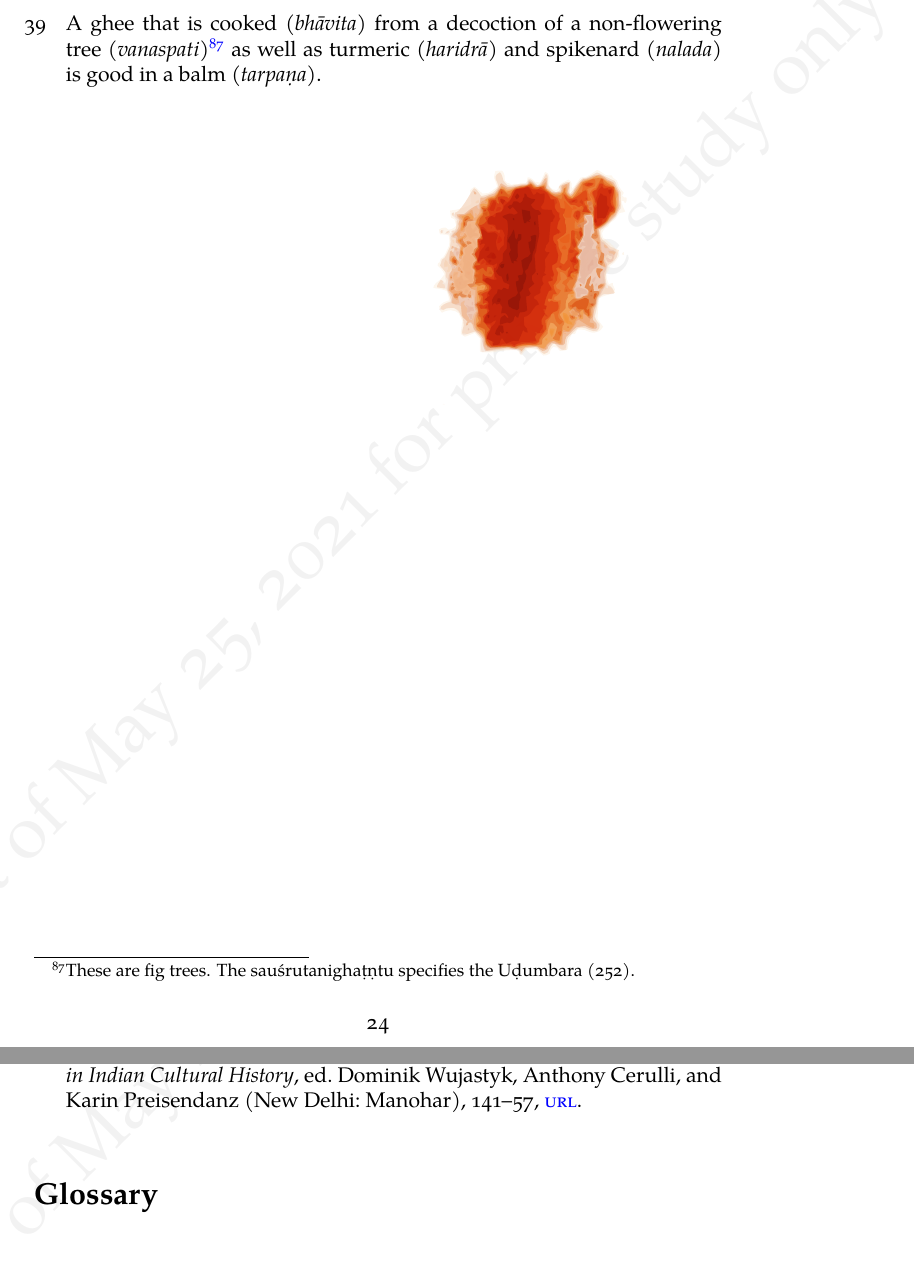
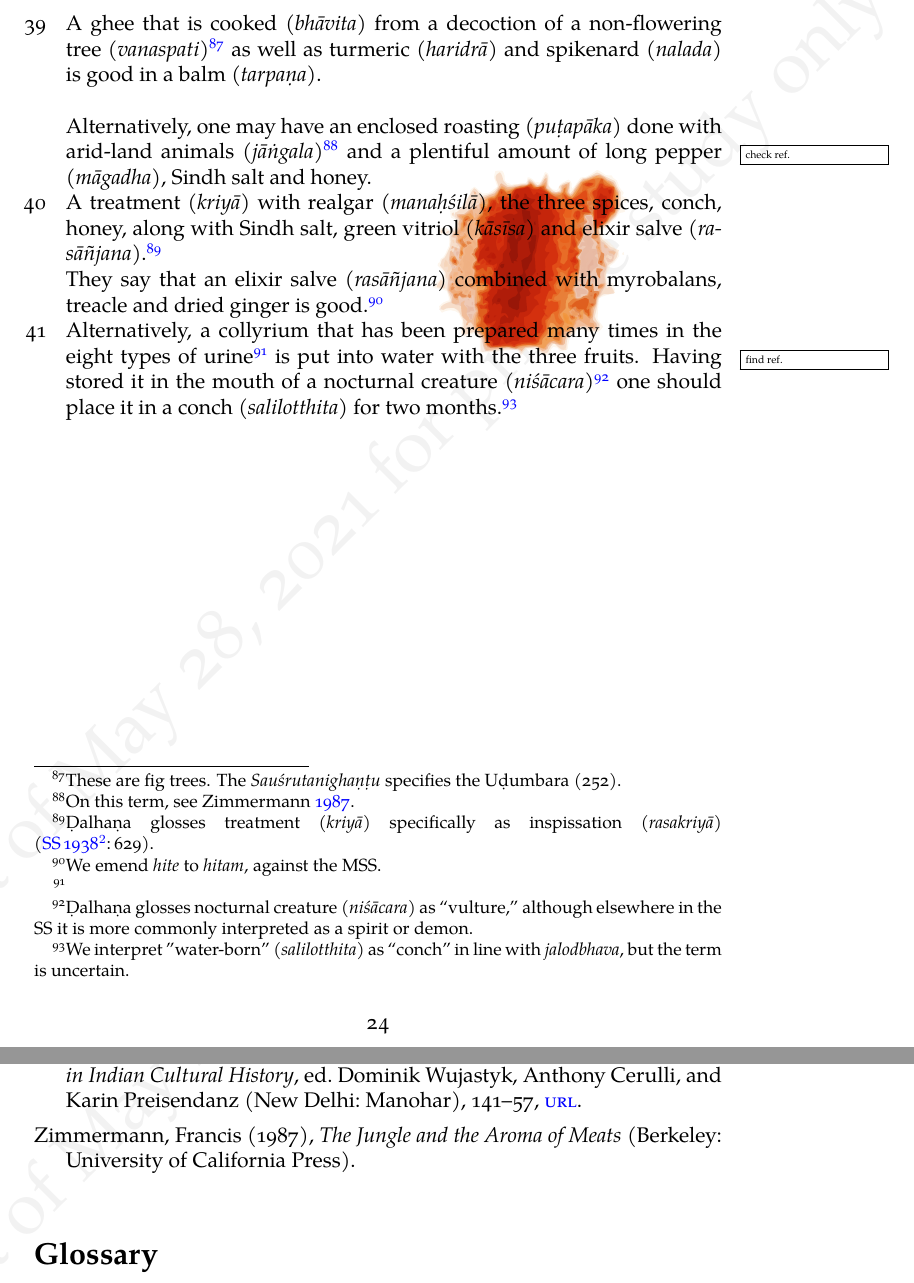
Before and after one commit to wujastyk/sushrutaproject, a LaTeX document (translation/incremental_SS_Translation.tex, which reads translation/incremental_SS_Translation.bib): two parts of pages 24 and 30 of 40, joined at a grey line, cut so that both start at the same text. The pictures show the PDF file translation/incremental_SS_Translation.pdf that the author committed with the source.

Commit message:
after Friday seminar

```diff
--- a/translation/incremental_SS_Translation.bib
+++ b/translation/incremental_SS_Translation.bib
@@ -542,4 +542,14 @@ its structure, selected structural elements and a few selected elements of conte
   owner            = {dom},
 }
 
+@Book{zimm-jung,
+  author           = {Francis Zimmermann},
+  date             = {1987},
+  location         = {Berkeley},
+  publisher        = {University of California Press},
+  title            = {The Jungle and the Aroma of Meats},
+  modificationdate = {2018-09-17T00:00:00},
+  owner            = {dom},
+}
+
 @Comment{jabref-meta: databaseType:biblatex;}
--- a/translation/incremental_SS_Translation.tex
+++ b/translation/incremental_SS_Translation.tex
@@ -1475,6 +1475,37 @@ is good in a
 
 \coffeestainD{0.4}{0.5}{90}{3 cm}{4 cm}
 
+Alternatively, one may have an \se{puṭapāka}{enclosed roasting} done with
+\se{jāṅgala}{arid-land animals}\footnote{On this term, see
+\cite{zimm-jung}.}\q{check ref.} and a plentiful amount of \se{māgadha}{long
+    pepper}, Sindh salt and honey.
+
+\item[40] %
+
+A \se{kriyā}{treatment} with
+\se{manaḥśilā}{realgar}, the three spices, conch, honey, along with Sindh salt,
+\se{kāsīsa}{green vitriol} and \se{rasāñjana}{elixir salve}.\footnote{Ḍalhaṇa
+glosses  \se{kriyā}{treatment} specifically as \se{rasakriyā}{inspissation}
+\citep[629]{vulgate}.}
+
+They say that an
+\se{rasāñjana}{elixir salve} combined with
+myrobalans,
+treacle and
+dried ginger
+is good.\footnote{We emend \emph{hite} to \emph{hitam}, against the MSS.}
+
+\item[41]
+
+Alternatively, a collyrium that has been prepared many times in the eight types of
+urine\footnote{}\q{find ref.} is put into water with the three fruits. Having
+stored it in the mouth of a \se{niśācara}{nocturnal creature}\footnote{Ḍalhaṇa
+glosses \se{niśācara}{nocturnal creature} as “vulture,” although elsewhere in the
+SS it is more commonly interpreted as a spirit or demon.} one should place it in a
+\se{salilotthita}{conch} for two months.\footnote{We interpret
+\se{salilotthita}{”water-born”} as “conch” in line with \emph{jalodbhava}, but the
+term is uncertain.}
+
 
 \end{translation}
 
```
Also changed, not shown: 06-su.ut/provisional-edition_uttaratantra.txt (+11 -1 lines), translation/incremental_SS_Translation.pdf, translation/incremental_SS_Translation.bib (10 more changed lines), translation/incremental_SS_Translation.tex (2 more changed lines).
